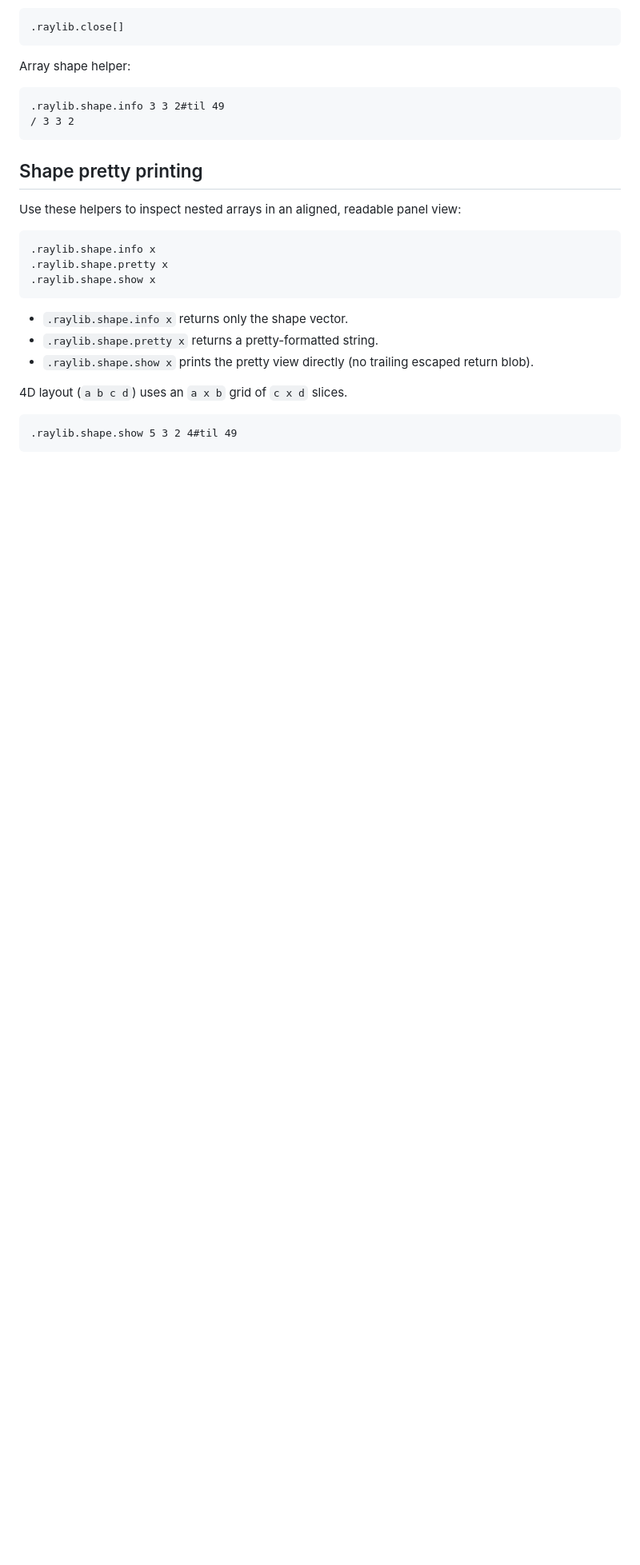
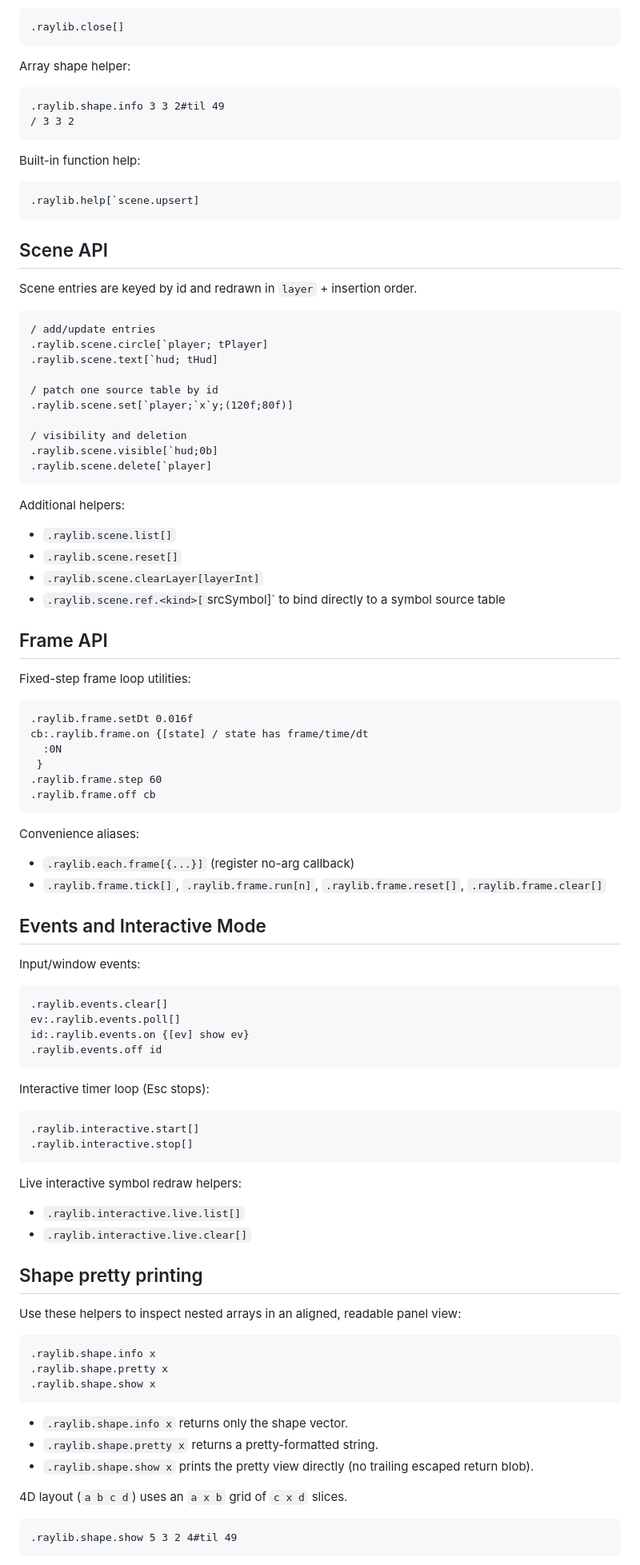
Before and after one commit to zaxiom13/raylib-q-project, a Markdown page: README.md, the part around the change. Shown at 80% size. Drawn GitHub-style; blank space fills up the shorter version.

Commit message:
docs: expand README with scene, frame, and events APIs

````diff
--- a/README.md
+++ b/README.md
@@ -72,6 +72,74 @@ Array shape helper:
 .raylib.shape.info 3 3 2#til 49
 / 3 3 2
 ```
+
+Built-in function help:
+
+```q
+.raylib.help[`scene.upsert]
+```
+
+## Scene API
+
+Scene entries are keyed by id and redrawn in `layer` + insertion order.
+
+```q
+/ add/update entries
+.raylib.scene.circle[`player; tPlayer]
+.raylib.scene.text[`hud; tHud]
+
+/ patch one source table by id
+.raylib.scene.set[`player;`x`y;(120f;80f)]
+
+/ visibility and deletion
+.raylib.scene.visible[`hud;0b]
+.raylib.scene.delete[`player]
+```
+
+Additional helpers:
+- `.raylib.scene.list[]`
+- `.raylib.scene.reset[]`
+- `.raylib.scene.clearLayer[layerInt]`
+- `.raylib.scene.ref.<kind>[`srcSymbol]` to bind directly to a symbol source table
+
+## Frame API
+
+Fixed-step frame loop utilities:
+
+```q
+.raylib.frame.setDt 0.016f
+cb:.raylib.frame.on {[state] / state has frame/time/dt
+  :0N
+ }
+.raylib.frame.step 60
+.raylib.frame.off cb
+```
+
+Convenience aliases:
+- `.raylib.each.frame[{...}]` (register no-arg callback)
+- `.raylib.frame.tick[]`, `.raylib.frame.run[n]`, `.raylib.frame.reset[]`, `.raylib.frame.clear[]`
+
+## Events and Interactive Mode
+
+Input/window events:
+
+```q
+.raylib.events.clear[]
+ev:.raylib.events.poll[]
+id:.raylib.events.on {[ev] show ev}
+.raylib.events.off id
+```
+
+Interactive timer loop (Esc stops):
+
+```q
+.raylib.interactive.start[]
+.raylib.interactive.stop[]
+```
+
+Live interactive symbol redraw helpers:
+- `.raylib.interactive.live.list[]`
+- `.raylib.interactive.live.clear[]`
 
 ## Shape pretty printing
 
````
